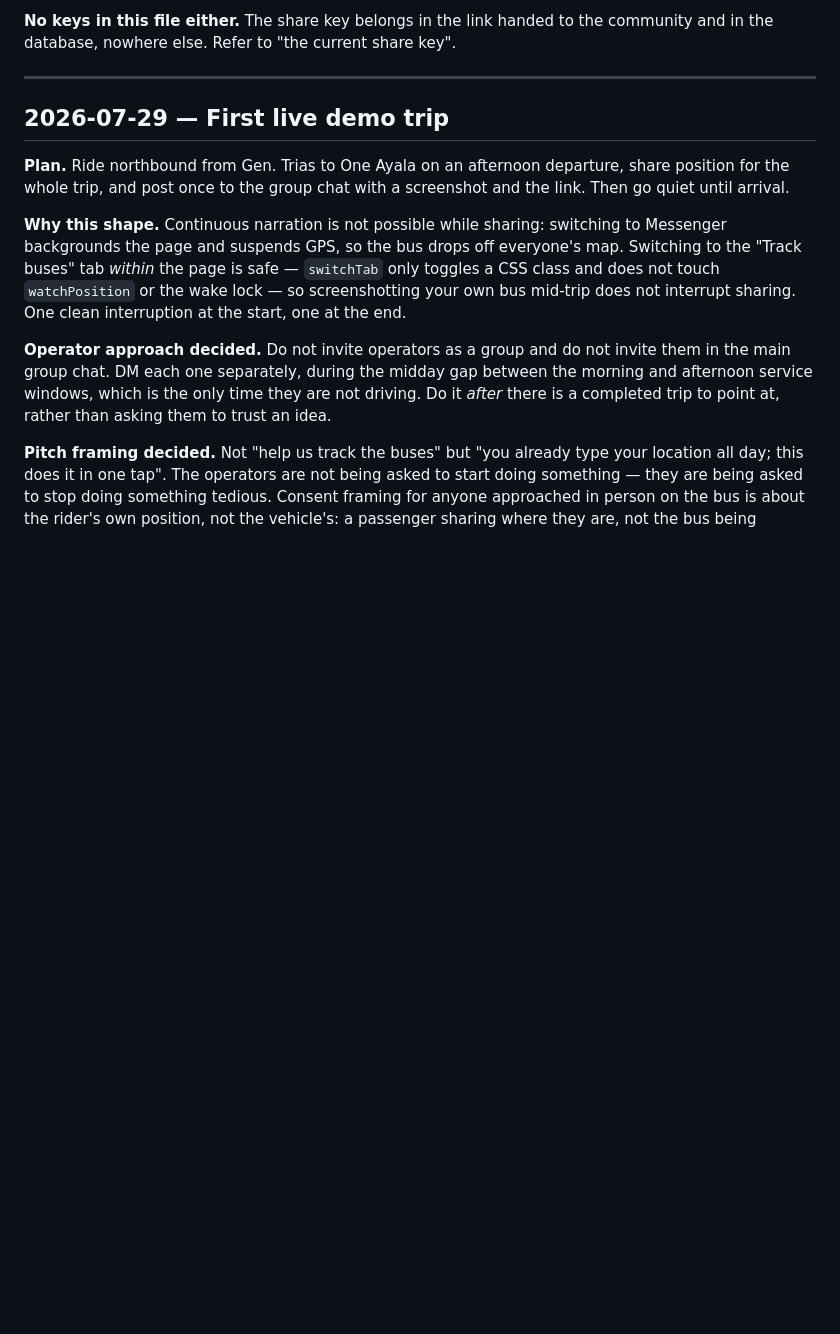
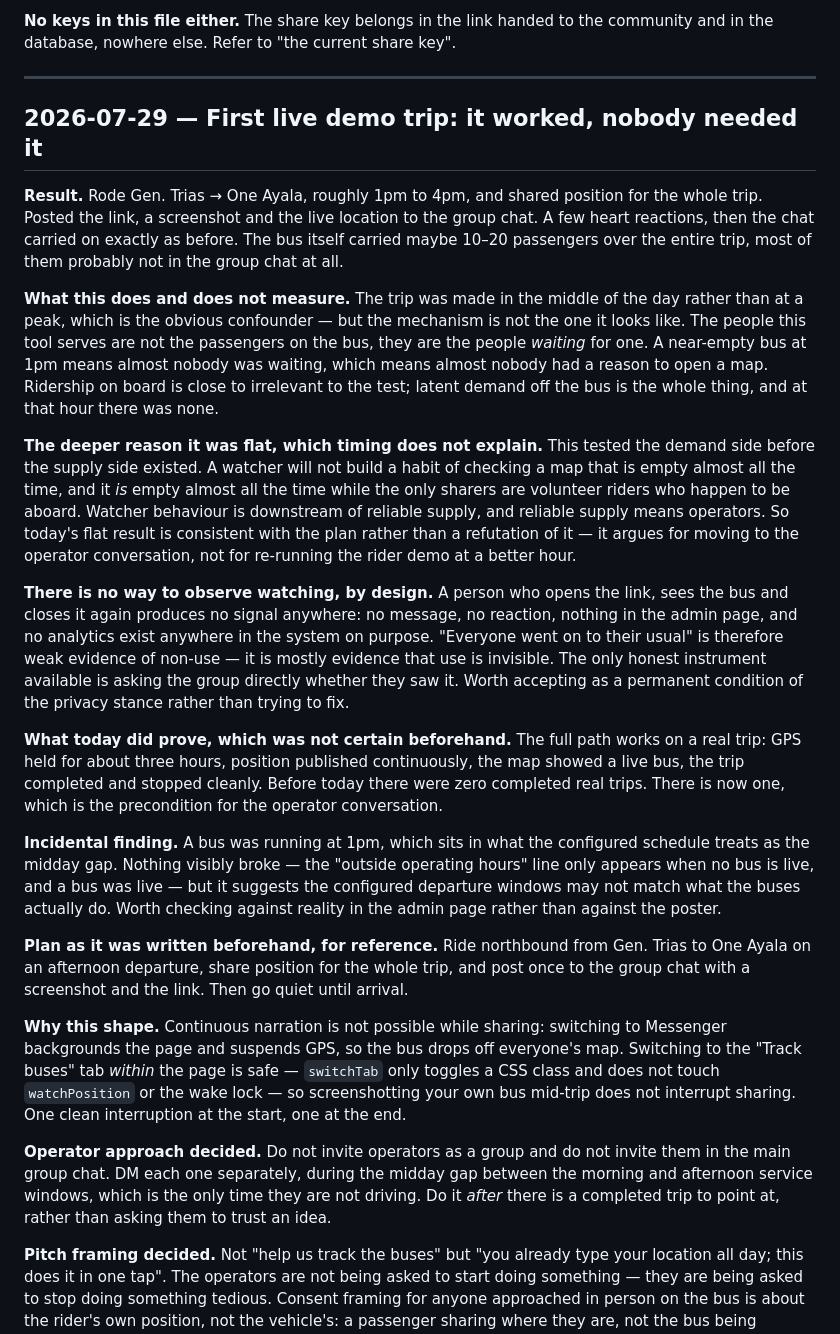
Before and after one commit to jvlandingin/community-bus-tracker, a Markdown page: docs/JOURNAL.md, the part around the change. Drawn GitHub-style; blank space fills up the shorter version.

Commit message:
Record the first live trip in the journal
The trip worked and the group chat did not change. Both halves matter, so
both are written down, along with why the obvious explanation (wrong time of
day) is only half of it: this tested whether people would watch before there
was anything reliable to watch, and watcher habits are downstream of supply.

Also records that watching cannot be observed at all, since the system
carries no analytics by design. That makes "nobody responded" much weaker
evidence than it feels like, and it is a permanent condition rather than a
gap to close.

Co-Authored-By: Claude Opus 5 <noreply@anthropic.com>
Claude-Session: https://claude.ai/code/session_01WfCBSzf9aXx3CDFbmSDfYk

```diff
--- a/docs/JOURNAL.md
+++ b/docs/JOURNAL.md
@@ -25,11 +25,57 @@ community and in the database, nowhere else. Refer to "the current share key".
 
 ---
 
-## 2026-07-29 — First live demo trip
+## 2026-07-29 — First live demo trip: it worked, nobody needed it
 
-**Plan.** Ride northbound from Gen. Trias to One Ayala on an afternoon
-departure, share position for the whole trip, and post once to the group chat
-with a screenshot and the link. Then go quiet until arrival.
+**Result.** Rode Gen. Trias → One Ayala, roughly 1pm to 4pm, and shared position
+for the whole trip. Posted the link, a screenshot and the live location to the
+group chat. A few heart reactions, then the chat carried on exactly as before.
+The bus itself carried maybe 10–20 passengers over the entire trip, most of them
+probably not in the group chat at all.
+
+**What this does and does not measure.** The trip was made in the middle of the
+day rather than at a peak, which is the obvious confounder — but the mechanism is
+not the one it looks like. The people this tool serves are not the passengers on
+the bus, they are the people *waiting* for one. A near-empty bus at 1pm means
+almost nobody was waiting, which means almost nobody had a reason to open a map.
+Ridership on board is close to irrelevant to the test; latent demand off the bus
+is the whole thing, and at that hour there was none.
+
+**The deeper reason it was flat, which timing does not explain.** This tested the
+demand side before the supply side existed. A watcher will not build a habit of
+checking a map that is empty almost all the time, and it *is* empty almost all
+the time while the only sharers are volunteer riders who happen to be aboard.
+Watcher behaviour is downstream of reliable supply, and reliable supply means
+operators. So today's flat result is consistent with the plan rather than a
+refutation of it — it argues for moving to the operator conversation, not for
+re-running the rider demo at a better hour.
+
+**There is no way to observe watching, by design.** A person who opens the link,
+sees the bus and closes it again produces no signal anywhere: no message, no
+reaction, nothing in the admin page, and no analytics exist anywhere in the
+system on purpose. "Everyone went on to their usual" is therefore weak evidence
+of non-use — it is mostly evidence that use is invisible. The only honest
+instrument available is asking the group directly whether they saw it. Worth
+accepting as a permanent condition of the privacy stance rather than trying to
+fix.
+
+**What today did prove, which was not certain beforehand.** The full path works
+on a real trip: GPS held for about three hours, position published continuously,
+the map showed a live bus, the trip completed and stopped cleanly. Before today
+there were zero completed real trips. There is now one, which is the precondition
+for the operator conversation.
+
+**Incidental finding.** A bus was running at 1pm, which sits in what the
+configured schedule treats as the midday gap. Nothing visibly broke — the
+"outside operating hours" line only appears when no bus is live, and a bus was
+live — but it suggests the configured departure windows may not match what the
+buses actually do. Worth checking against reality in the admin page rather than
+against the poster.
+
+**Plan as it was written beforehand, for reference.** Ride northbound from Gen.
+Trias to One Ayala on an afternoon departure, share position for the whole trip,
+and post once to the group chat with a screenshot and the link. Then go quiet
+until arrival.
 
 **Why this shape.** Continuous narration is not possible while sharing:
 switching to Messenger backgrounds the page and suspends GPS, so the bus drops
```
